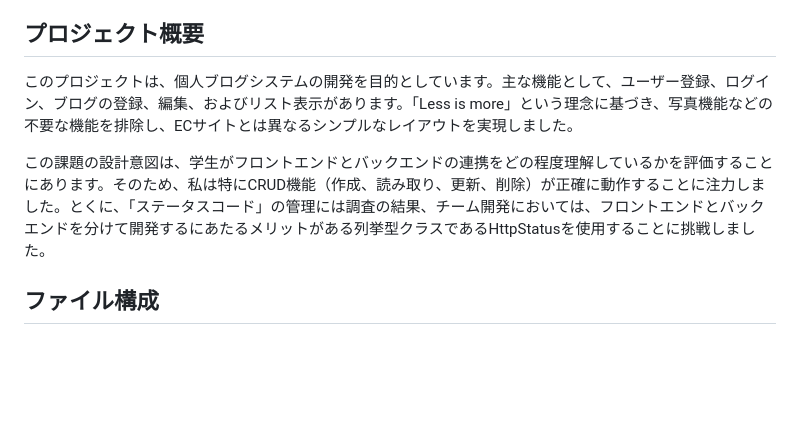
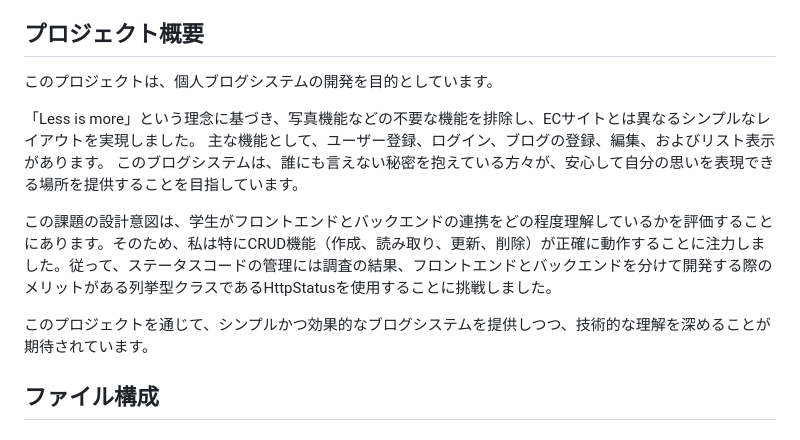
Before and after one commit to LINNIHON/PersonalBlogFinish, a Markdown page: README.md, the part around the change. Rendered like a GitHub page; blank space fills up the shorter version.

```diff
--- a/README.md
+++ b/README.md
@@ -1,10 +1,15 @@
 ### Personal Blog System
 
 ## プロジェクト概要
-このプロジェクトは、個人ブログシステムの開発を目的としています。主な機能として、ユーザー登録、ログイン、ブログの登録、編集、およびリスト表示があります。「Less is more」という理念に基づき、写真機能などの不要な機能を排除し、ECサイトとは異なるシンプルなレイアウトを実現しました。
+このプロジェクトは、個人ブログシステムの開発を目的としています。
 
-この課題の設計意図は、学生がフロントエンドとバックエンドの連携をどの程度理解しているかを評価することにあります。そのため、私は特にCRUD機能（作成、読み取り、更新、削除）が正確に動作することに注力しました。とくに、「ステータスコード」の管理には調査の結果、チーム開発においては、フロントエンドとバックエンドを分けて開発するにあたるメリットがある列挙型クラスであるHttpStatusを使用することに挑戦しました。
+「Less is more」という理念に基づき、写真機能などの不要な機能を排除し、ECサイトとは異なるシンプルなレイアウトを実現しました。
+主な機能として、ユーザー登録、ログイン、ブログの登録、編集、およびリスト表示があります。
+このブログシステムは、誰にも言えない秘密を抱えている方々が、安心して自分の思いを表現できる場所を提供することを目指しています。
 
+この課題の設計意図は、学生がフロントエンドとバックエンドの連携をどの程度理解しているかを評価することにあります。そのため、私は特にCRUD機能（作成、読み取り、更新、削除）が正確に動作することに注力しました。従って、ステータスコードの管理には調査の結果、フロントエンドとバックエンドを分けて開発する際のメリットがある列挙型クラスであるHttpStatusを使用することに挑戦しました。
+
+このプロジェクトを通じて、シンプルかつ効果的なブログシステムを提供しつつ、技術的な理解を深めることが期待されています。
 ## ファイル構成
 
 ### コントローラー
```
